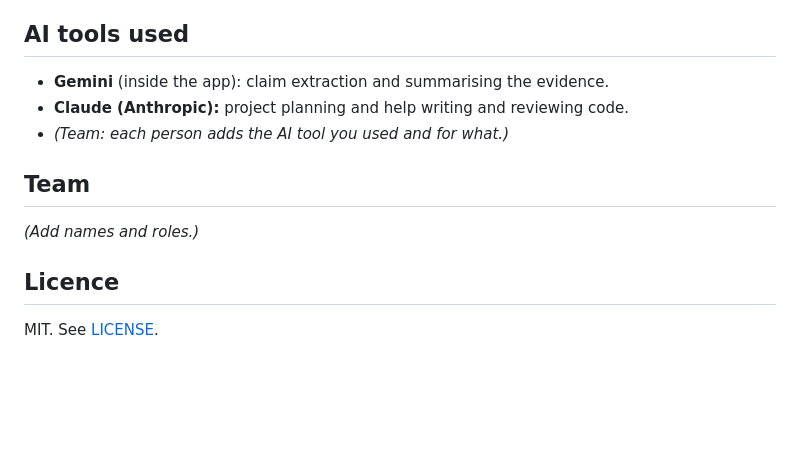
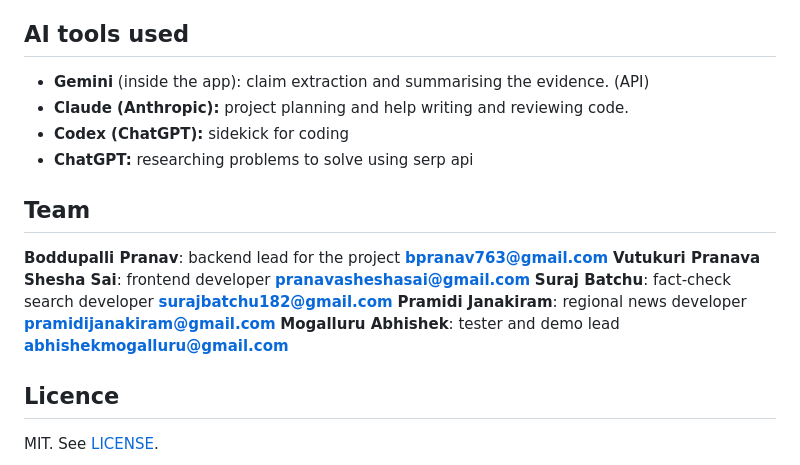
Before and after one commit to kikusuka/Contextify-Fact-Checker, a Markdown page: README.md, the part around the change. Drawn GitHub-style; blank space fills up the shorter version.

```diff
--- a/README.md
+++ b/README.md
@@ -229,13 +229,18 @@ tests/                   unit tests for the two search modules
 
 ## AI tools used
 
-- **Gemini** (inside the app): claim extraction and summarising the evidence.
+- **Gemini** (inside the app): claim extraction and summarising the evidence. (API)
 - **Claude (Anthropic):** project planning and help writing and reviewing code.
-- *(Team: each person adds the AI tool you used and for what.)*
+- **Codex (ChatGPT):** sidekick for coding
+- **ChatGPT:** researching problems to solve using serp api
 
 ## Team
 
-*(Add names and roles.)*
+**Boddupalli Pranav**: backend lead for the project **bpranav763@gmail.com**
+**Vutukuri Pranava Shesha Sai**: frontend developer **pranavasheshasai@gmail.com**
+**Suraj Batchu**: fact-check search developer **surajbatchu182@gmail.com**
+**Pramidi Janakiram**: regional news developer **pramidijanakiram@gmail.com**
+**Mogalluru Abhishek**: tester and demo lead **abhishekmogalluru@gmail.com**
 
 ## Licence
 
```
